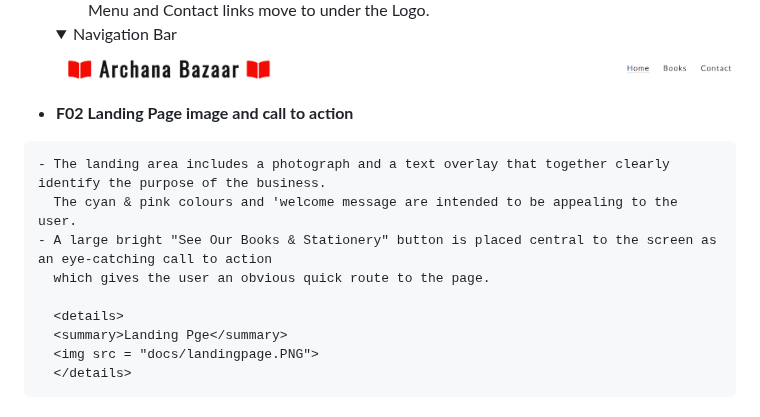
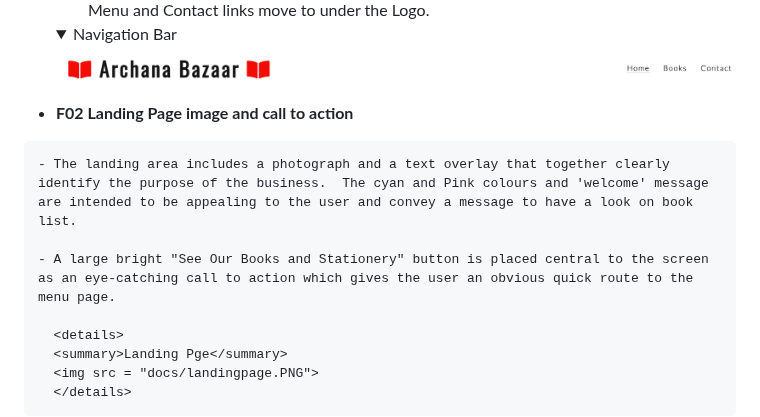
Before and after one commit to AmarDange/Archana-Bazaar, a Markdown page: README.md, the part around the change. Drawn GitHub-style; folded sections open.

```diff
--- a/README.md
+++ b/README.md
@@ -52,10 +52,9 @@ Archana Bazar is a site that advertises educational book store. This website con
 
  -   __F02 Landing Page image and call to action__
 
-    - The landing area includes a photograph and a text overlay that together clearly identify the purpose of the business.
-      The cyan & pink colours and 'welcome message are intended to be appealing to the user.
-    - A large bright "See Our Books & Stationery" button is placed central to the screen as an eye-catching call to action
-      which gives the user an obvious quick route to the page.
+    - The landing area includes a photograph and a text overlay that together clearly identify the purpose of the business.  The cyan and Pink colours and 'welcome' message are intended to be appealing to the user and convey a message to have a look on book list.
+
+    - A large bright "See Our Books and Stationery" button is placed central to the screen as an eye-catching call to action which gives the user an obvious quick route to the menu page.
 
       <details>
       <summary>Landing Pge</summary>
```
